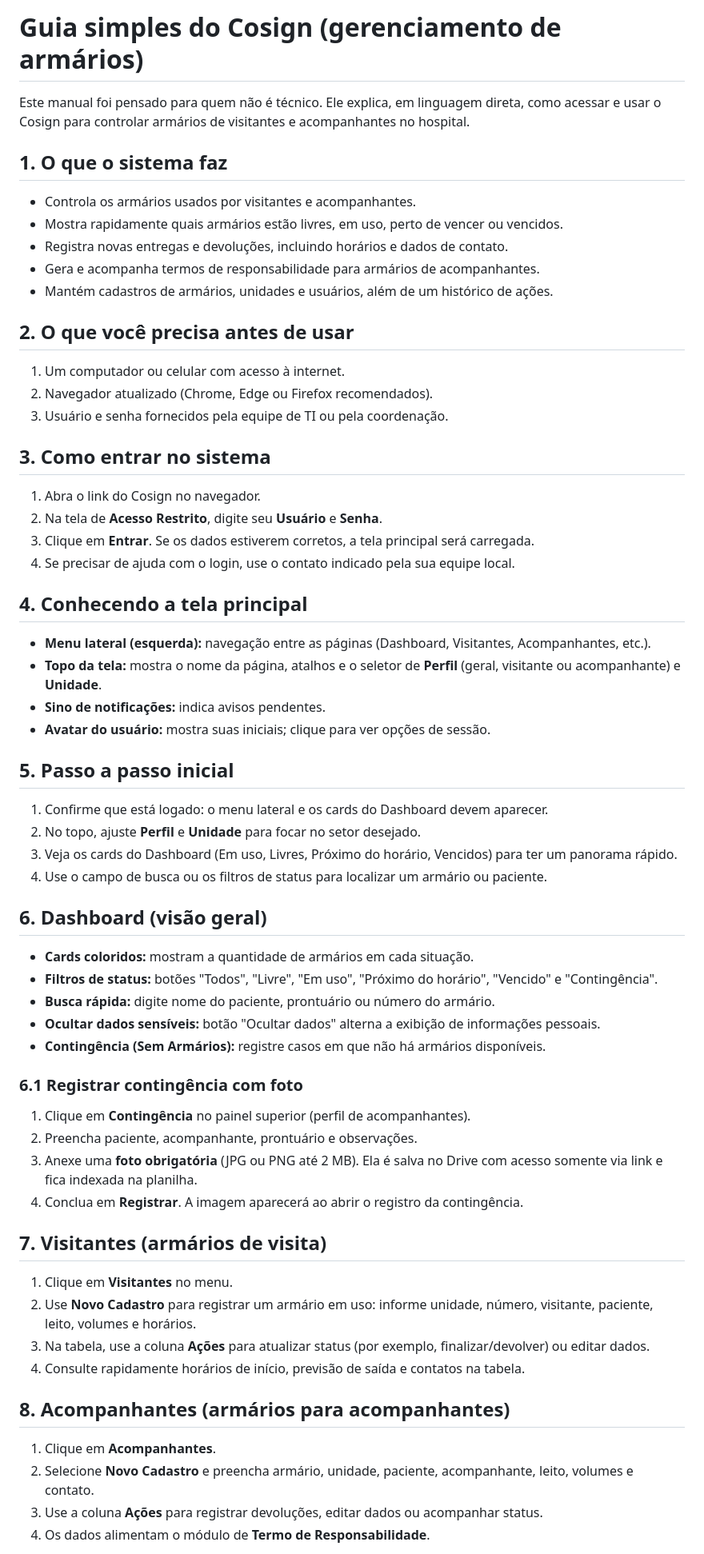
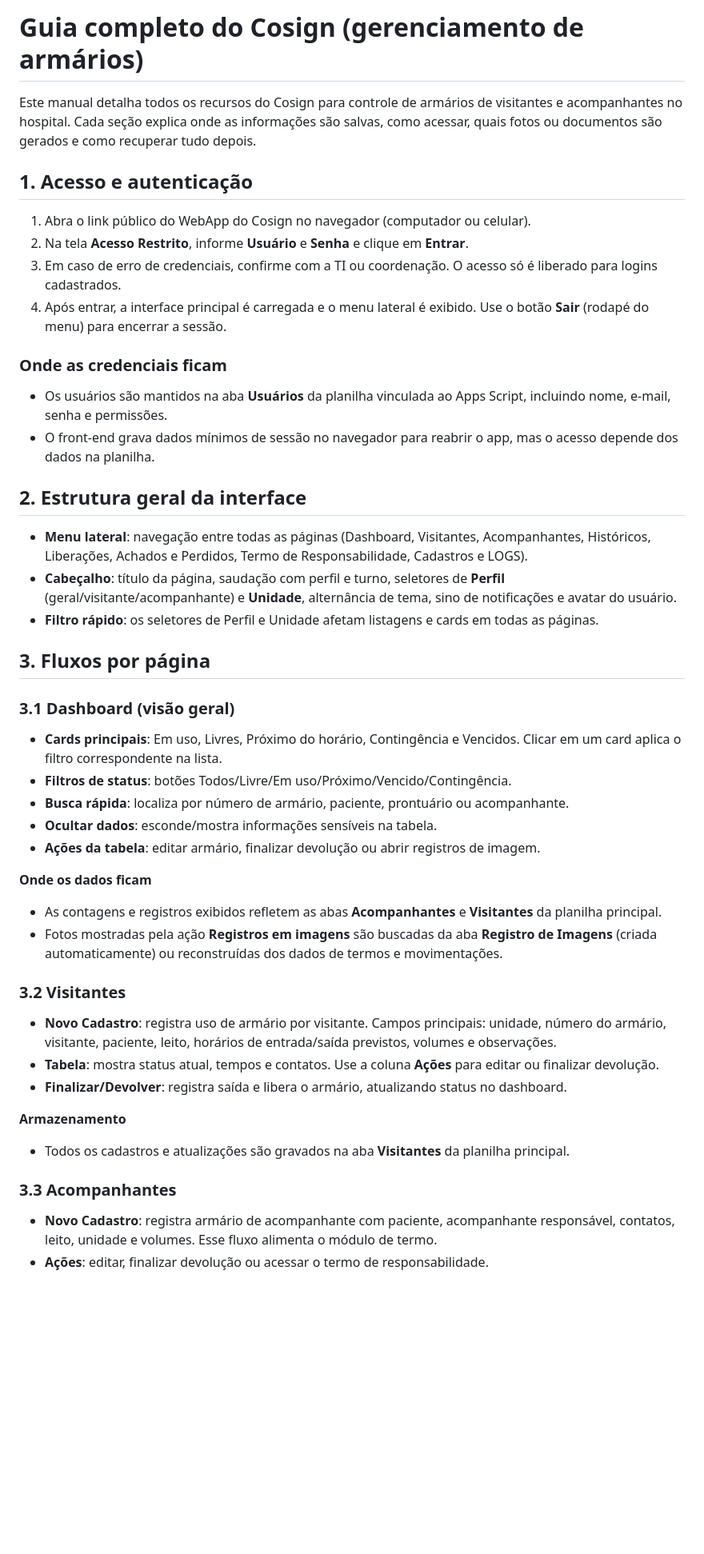
Before and after one commit to Lukyammm/Consign, a Markdown page: MANUAL_DO_USUARIO.md, the part around the change printed below. Shown: that part at 80% size. Drawn GitHub-style; blank space fills up the shorter version.

Commit message:
Expande guia completo do Cosign

```diff
--- a/MANUAL_DO_USUARIO.md
+++ b/MANUAL_DO_USUARIO.md
@@ -1,59 +1,44 @@
-# Guia simples do Cosign (gerenciamento de armários)
+# Guia completo do Cosign (gerenciamento de armários)
 
-Este manual foi pensado para quem não é técnico. Ele explica, em linguagem direta, como acessar e usar o Cosign para controlar armários de visitantes e acompanhantes no hospital.
+Este manual detalha todos os recursos do Cosign para controle de armários de visitantes e acompanhantes no hospital. Cada seção explica onde as informações são salvas, como acessar, quais fotos ou documentos são gerados e como recuperar tudo depois.
 
-## 1. O que o sistema faz
-- Controla os armários usados por visitantes e acompanhantes.
-- Mostra rapidamente quais armários estão livres, em uso, perto de vencer ou vencidos.
-- Registra novas entregas e devoluções, incluindo horários e dados de contato.
-- Gera e acompanha termos de responsabilidade para armários de acompanhantes.
-- Mantém cadastros de armários, unidades e usuários, além de um histórico de ações.
+## 1. Acesso e autenticação
+1. Abra o link público do WebApp do Cosign no navegador (computador ou celular).
+2. Na tela **Acesso Restrito**, informe **Usuário** e **Senha** e clique em **Entrar**.
+3. Em caso de erro de credenciais, confirme com a TI ou coordenação. O acesso só é liberado para logins cadastrados.
+4. Após entrar, a interface principal é carregada e o menu lateral é exibido. Use o botão **Sair** (rodapé do menu) para encerrar a sessão.
 
-## 2. O que você precisa antes de usar
-1. Um computador ou celular com acesso à internet.
-2. Navegador atualizado (Chrome, Edge ou Firefox recomendados).
-3. Usuário e senha fornecidos pela equipe de TI ou pela coordenação.
+### Onde as credenciais ficam
+- Os usuários são mantidos na aba **Usuários** da planilha vinculada ao Apps Script, incluindo nome, e-mail, senha e permissões.
+- O front-end grava dados mínimos de sessão no navegador para reabrir o app, mas o acesso depende dos dados na planilha.
 
-## 3. Como entrar no sistema
-1. Abra o link do Cosign no navegador.
-2. Na tela de **Acesso Restrito**, digite seu **Usuário** e **Senha**.
-3. Clique em **Entrar**. Se os dados estiverem corretos, a tela principal será carregada.
-4. Se precisar de ajuda com o login, use o contato indicado pela sua equipe local.
+## 2. Estrutura geral da interface
+- **Menu lateral**: navegação entre todas as páginas (Dashboard, Visitantes, Acompanhantes, Históricos, Liberações, Achados e Perdidos, Termo de Responsabilidade, Cadastros e LOGS).
+- **Cabeçalho**: título da página, saudação com perfil e turno, seletores de **Perfil** (geral/visitante/acompanhante) e **Unidade**, alternância de tema, sino de notificações e avatar do usuário.
+- **Filtro rápido**: os seletores de Perfil e Unidade afetam listagens e cards em todas as páginas.
 
-## 4. Conhecendo a tela principal
-- **Menu lateral (esquerda):** navegação entre as páginas (Dashboard, Visitantes, Acompanhantes, etc.).
-- **Topo da tela:** mostra o nome da página, atalhos e o seletor de **Perfil** (geral, visitante ou acompanhante) e **Unidade**.
-- **Sino de notificações:** indica avisos pendentes.
-- **Avatar do usuário:** mostra suas iniciais; clique para ver opções de sessão.
+## 3. Fluxos por página
 
-## 5. Passo a passo inicial
-1. Confirme que está logado: o menu lateral e os cards do Dashboard devem aparecer.
-2. No topo, ajuste **Perfil** e **Unidade** para focar no setor desejado.
-3. Veja os cards do Dashboard (Em uso, Livres, Próximo do horário, Vencidos) para ter um panorama rápido.
-4. Use o campo de busca ou os filtros de status para localizar um armário ou paciente.
+### 3.1 Dashboard (visão geral)
+- **Cards principais**: Em uso, Livres, Próximo do horário, Contingência e Vencidos. Clicar em um card aplica o filtro correspondente na lista.
+- **Filtros de status**: botões Todos/Livre/Em uso/Próximo/Vencido/Contingência.
+- **Busca rápida**: localiza por número de armário, paciente, prontuário ou acompanhante.
+- **Ocultar dados**: esconde/mostra informações sensíveis na tabela.
+- **Ações da tabela**: editar armário, finalizar devolução ou abrir registros de imagem.
 
-## 6. Dashboard (visão geral)
-- **Cards coloridos:** mostram a quantidade de armários em cada situação.
-- **Filtros de status:** botões "Todos", "Livre", "Em uso", "Próximo do horário", "Vencido" e "Contingência".
-- **Busca rápida:** digite nome do paciente, prontuário ou número do armário.
-- **Ocultar dados sensíveis:** botão "Ocultar dados" alterna a exibição de informações pessoais.
-- **Contingência (Sem Armários):** registre casos em que não há armários disponíveis.
+**Onde os dados ficam**
+- As contagens e registros exibidos refletem as abas **Acompanhantes** e **Visitantes** da planilha principal.
+- Fotos mostradas pela ação **Registros em imagens** são buscadas da aba **Registro de Imagens** (criada automaticamente) ou reconstruídas dos dados de termos e movimentações.
 
-### 6.1 Registrar contingência com foto
-1. Clique em **Contingência** no painel superior (perfil de acompanhantes).
-2. Preencha paciente, acompanhante, prontuário e observações.
-3. Anexe uma **foto obrigatória** (JPG ou PNG até 2 MB). Ela é salva no Drive com acesso somente via link e fica indexada na planilha.
-4. Conclua em **Registrar**. A imagem aparecerá ao abrir o registro da contingência.
+### 3.2 Visitantes
+- **Novo Cadastro**: registra uso de armário por visitante. Campos principais: unidade, número do armário, visitante, paciente, leito, horários de entrada/saída previstos, volumes e observações.
+- **Tabela**: mostra status atual, tempos e contatos. Use a coluna **Ações** para editar ou finalizar devolução.
+- **Finalizar/Devolver**: registra saída e libera o armário, atualizando status no dashboard.
 
-## 7. Visitantes (armários de visita)
-1. Clique em **Visitantes** no menu.
-2. Use **Novo Cadastro** para registrar um armário em uso: informe unidade, número, visitante, paciente, leito, volumes e horários.
-3. Na tabela, use a coluna **Ações** para atualizar status (por exemplo, finalizar/devolver) ou editar dados.
-4. Consulte rapidamente horários de início, previsão de saída e contatos na tabela.
+**Armazenamento**
+- Todos os cadastros e atualizações são gravados na aba **Visitantes** da planilha principal.
 
-## 8. Acompanhantes (armários para acompanhantes)
-1. Clique em **Acompanhantes**.
-2. Selecione **Novo Cadastro** e preencha armário, unidade, paciente, acompanhante, leito, volumes e contato.
-3. Use a coluna **Ações** para registrar devoluções, editar dados ou acompanhar status.
-4. Os dados alimentam o módulo de **Termo de Responsabilidade**.
+### 3.3 Acompanhantes
+- **Novo Cadastro**: registra armário de acompanhante com paciente, acompanhante responsável, contatos, leito, unidade e volumes. Esse fluxo alimenta o módulo de termo.
+- **Ações**: editar, finalizar devolução ou acessar o termo de responsabilidade.
 
```
Also changed, not shown: other parts of MANUAL_DO_USUARIO.md (+108 -40 lines).
